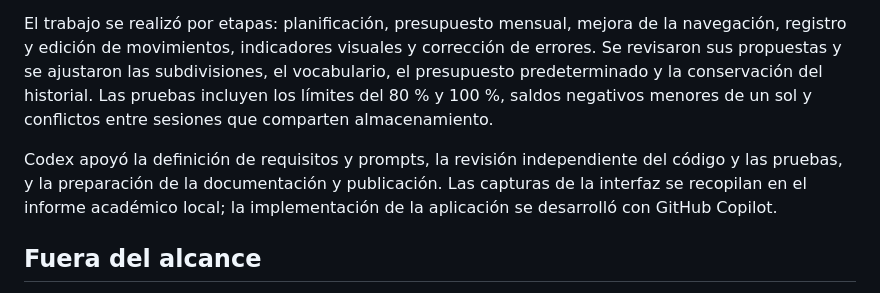
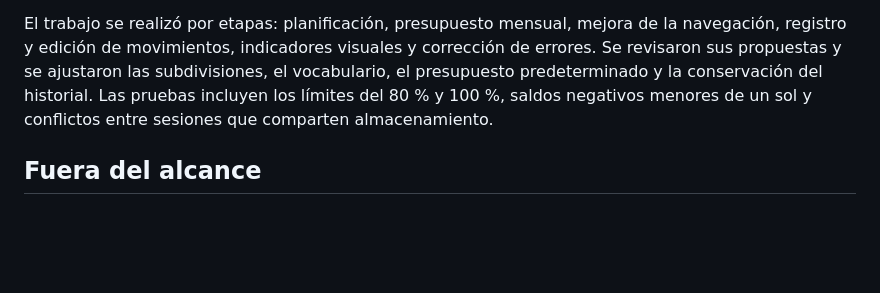
Before and after one commit to jadirhervias/upc-copilot-app, a Markdown page: README.md, the part around the change. Drawn GitHub-style; blank space fills up the shorter version.

Commit message:
docs: actualizar atribuciones en README
Co-authored-by: Copilot App <223556219+Copilot@users.noreply.github.com>

```diff
--- a/README.md
+++ b/README.md
@@ -55,8 +55,6 @@ GitHub Copilot asistió en la implementación y mantenimiento de la aplicación
 
 El trabajo se realizó por etapas: planificación, presupuesto mensual, mejora de la navegación, registro y edición de movimientos, indicadores visuales y corrección de errores. Se revisaron sus propuestas y se ajustaron las subdivisiones, el vocabulario, el presupuesto predeterminado y la conservación del historial. Las pruebas incluyen los límites del 80 % y 100 %, saldos negativos menores de un sol y conflictos entre sesiones que comparten almacenamiento.
 
-Codex apoyó la definición de requisitos y prompts, la revisión independiente del código y las pruebas, y la preparación de la documentación y publicación. Las capturas de la interfaz se recopilan en el informe académico local; la implementación de la aplicación se desarrolló con GitHub Copilot.
-
 ## Fuera del alcance
 
 Rentabilidad, valor de mercado, simulaciones y recomendaciones de productos financieros no forman parte del objetivo de esta aplicación.
```
